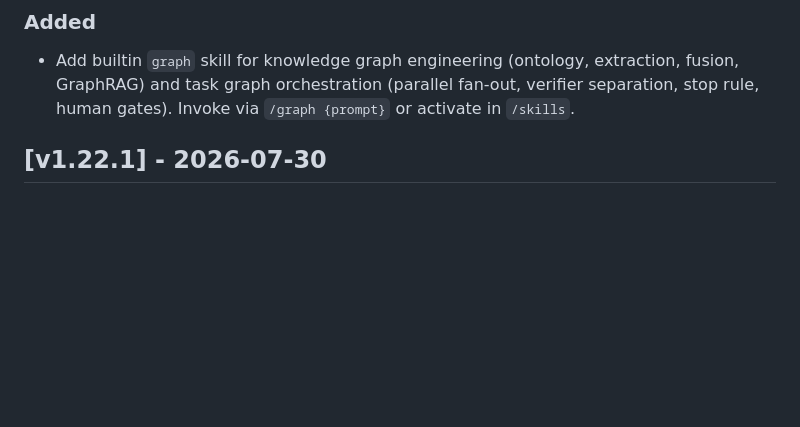
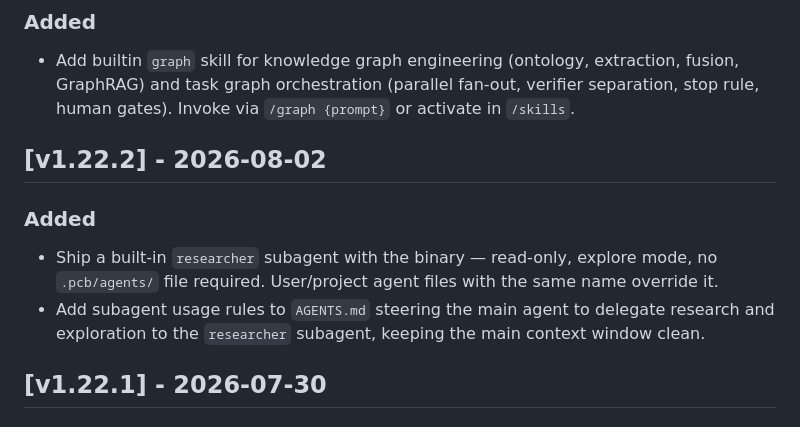
Before and after one commit to boytegar/packboy-builder, a Markdown page: CHANGELOG.md, the part around the change. Drawn GitHub-style; blank space fills up the shorter version.

Commit message:
release v1.22.2: built-in researcher subagent
Ship the researcher subagent embedded in the binary so it is available
out of the box without creating a .pcb/agents/ file. Add subagent usage
rules to AGENTS.md so the main agent delegates research and exploration
to the researcher subagent, keeping the main context window clean.

💘 Generated with Crush

Assisted-by: Crush:glm-5.2

```diff
--- a/CHANGELOG.md
+++ b/CHANGELOG.md
@@ -7,6 +7,12 @@ The format follows [Keep a Changelog](https://keepachangelog.com/en/1.1.0/), and
 
 ### Added
 - Add builtin `graph` skill for knowledge graph engineering (ontology, extraction, fusion, GraphRAG) and task graph orchestration (parallel fan-out, verifier separation, stop rule, human gates). Invoke via `/graph {prompt}` or activate in `/skills`.
+
+## [v1.22.2] - 2026-08-02
+
+### Added
+- Ship a built-in `researcher` subagent with the binary — read-only, explore mode, no `.pcb/agents/` file required. User/project agent files with the same name override it.
+- Add subagent usage rules to `AGENTS.md` steering the main agent to delegate research and exploration to the `researcher` subagent, keeping the main context window clean.
 
 ## [v1.22.1] - 2026-07-30
 
```
